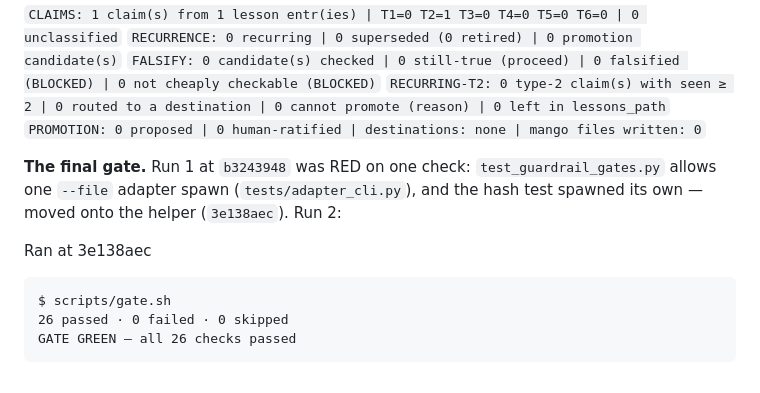
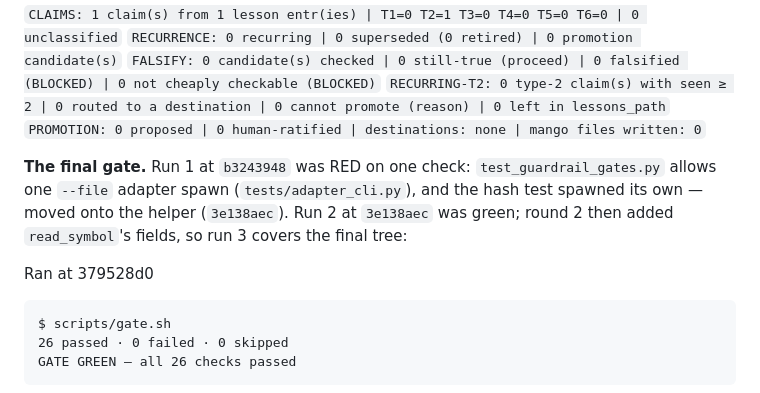
Before and after one commit to cuongdinhngo/code-atlas, a Markdown page: docs/tasks/437_sql-live-definition.md, the part around the change. Rendered like a GitHub page.

Commit message:
docs(437): the final gate ran green on 379528d0

````diff
--- a/docs/tasks/437_sql-live-definition.md
+++ b/docs/tasks/437_sql-live-definition.md
@@ -213,9 +213,10 @@ AC3 → `tests/test_sql_body_hash_normalised.py` (19 variants, the reviewer's an
 `PROMOTION: 0 proposed | 0 human-ratified | destinations: none | mango files written: 0`
 
 **The final gate.** Run 1 at `b3243948` was RED on one check: `test_guardrail_gates.py` allows one `--file` adapter
-spawn (`tests/adapter_cli.py`), and the hash test spawned its own — moved onto the helper (`3e138aec`). Run 2:
+spawn (`tests/adapter_cli.py`), and the hash test spawned its own — moved onto the helper (`3e138aec`). Run 2 at
+`3e138aec` was green; round 2 then added `read_symbol`'s fields, so run 3 covers the final tree:
 
-Ran at 3e138aec
+Ran at 379528d0
 
 ```
 $ scripts/gate.sh
````
